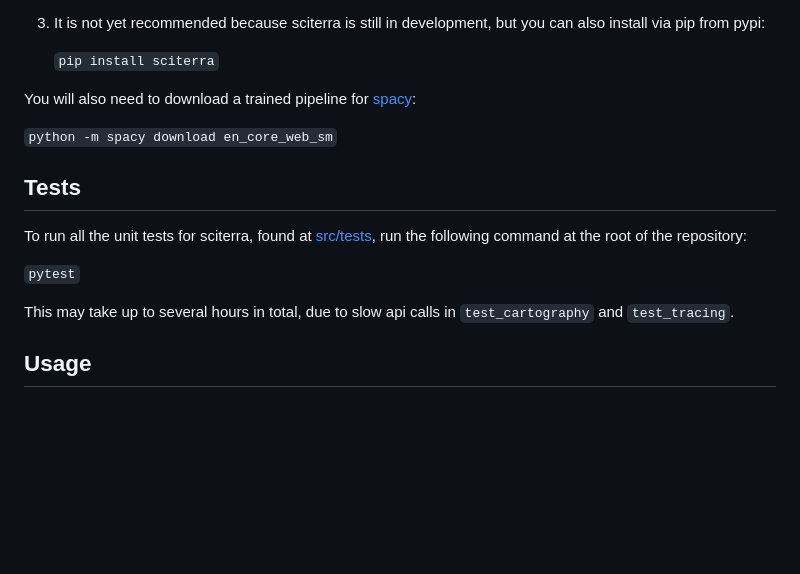
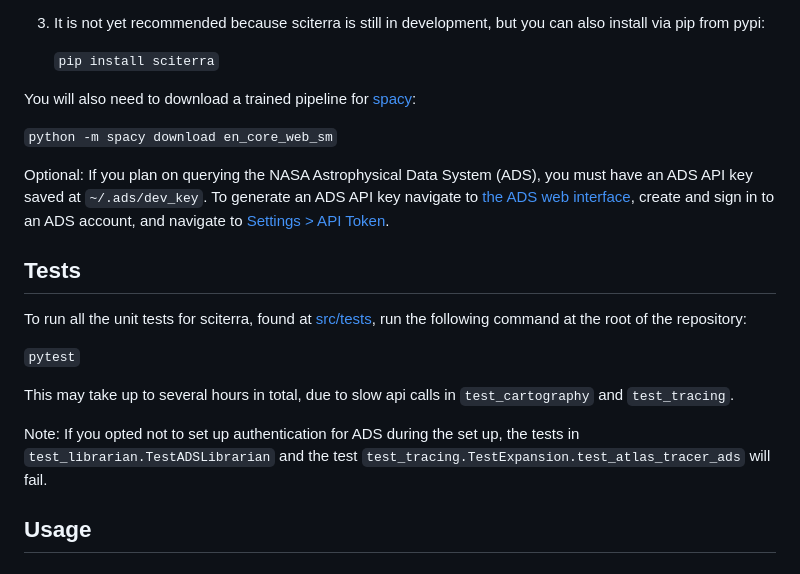
Before and after one commit to nathimel/sciterra, a Markdown page: README.md, the part around the change. Drawn GitHub-style; blank space fills up the shorter version.

Commit message:
Added notes on ADS API access.

```diff
--- a/README.md
+++ b/README.md
@@ -32,6 +32,9 @@ You will also need to download a trained pipeline for [spacy](https://spacy.io/u
 
 `python -m spacy download en_core_web_sm`
 
+Optional: If you plan on querying the NASA Astrophysical Data System (ADS), you must have an ADS API key saved at `~/.ads/dev_key`.
+To generate an ADS API key navigate to [the ADS web interface](https://ui.adsabs.harvard.edu/), create and sign in to an ADS account, and navigate to [Settings > API Token](https://ui.adsabs.harvard.edu/user/settings/token).
+
 ## Tests
 
 To run all the unit tests for sciterra, found at [src/tests](https://github.com/nathimel/sciterra/tree/main/src/tests), run the following command at the root of the repository:
@@ -39,6 +42,10 @@ To run all the unit tests for sciterra, found at [src/tests](https://github.com/
 `pytest`
 
 This may take up to several hours in total, due to slow api calls in `test_cartography` and `test_tracing`.
+
+Note: If you opted not to set up authentication for ADS during the set up, the tests in `test_librarian.TestADSLibrarian` and the test `test_tracing.TestExpansion.test_atlas_tracer_ads` will fail.
+<!-- TODO: Add an `--ads` flag to the pytests that is turned off by default. Turn it on if the user is using ADS. -->
+
 
 ## Usage
 
```
